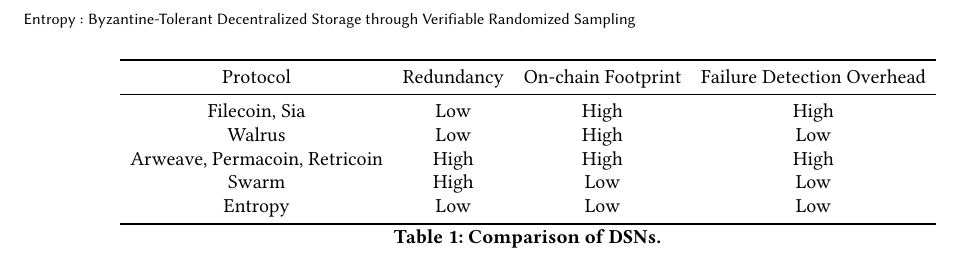
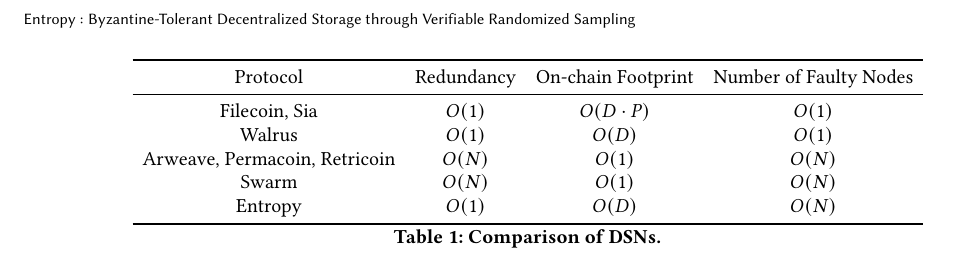
Before and after one commit to sgdxbc/new-entropy-paper, a LaTeX paper (paper.tex, which reads sections/motivation.tex): part of page 3 of 3, cut so that both start at the same text. Compiled offline with pdfLaTeX.

Commit message:
motivation: update table

```diff
--- a/sections/motivation.tex
+++ b/sections/motivation.tex
@@ -5,14 +5,13 @@
 \centering
 \begin{tabular}{cccc}
 \toprule
-Protocol        & Redundancy        & On-chain Footprint    & Failure Detection Overhead \\
+Protocol                       & Redundancy & On-chain Footprint & Number of Faulty Nodes \\
 \midrule
-Filecoin, Sia   & Low               & High                  & High  \\
-Walrus          & Low               & High                  & Low   \\
-Arweave, Permacoin, Retricoin
-                & High              & High                  & High  \\
-Swarm           & High              & Low                   & Low   \\
-\sys            & Low               & Low                   & Low   \\
+Filecoin, Sia                  & $O(1)$     & $O(D\cdot P)$      & $O(1)$                  \\
+Walrus                         & $O(1)$     & $O(D)$             & $O(1)$                  \\
+Arweave, Permacoin, Retricoin  & $O(N)$     & $O(1)$             & $O(N)$                  \\
+Swarm                          & $O(N)$     & $O(1)$             & $O(N)$                  \\
+\sys                           & $O(1)$     & $O(D)$             & $O(N)$                  \\
 \bottomrule
 \end{tabular}
 \caption{Comparison of DSNs.}
```
